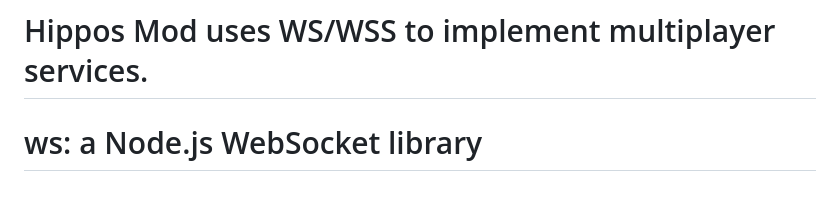
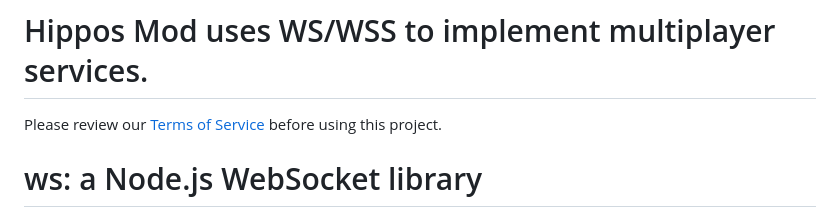
Before and after one commit to Gituser56/Hippos-Mod, a Markdown page: README.md, the part around the change. GitHub-like rendering.

Commit message:
Add Terms of Service review note to README
Added a note to review the Terms of Service before using the project.

```diff
--- a/README.md
+++ b/README.md
@@ -1,5 +1,7 @@
 
 # Hippos Mod uses WS/WSS to implement multiplayer services.
+
+Please review our [Terms of Service](./TOS.md) before using this project.
 
 # ws: a Node.js WebSocket library
 
```
